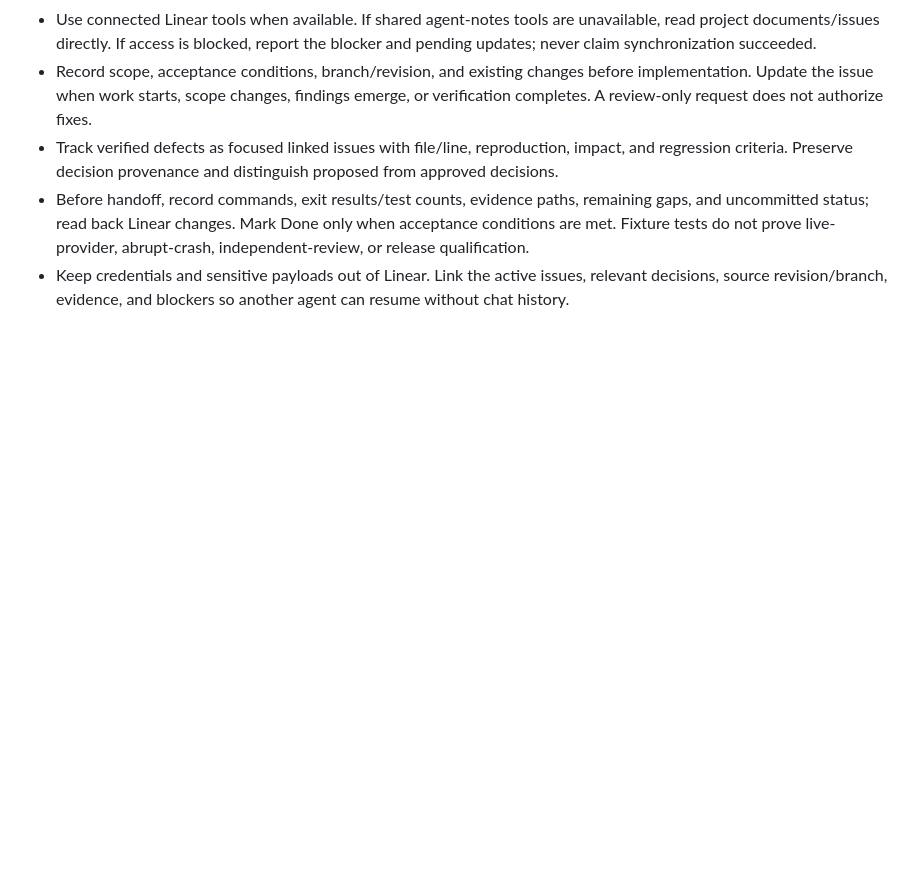
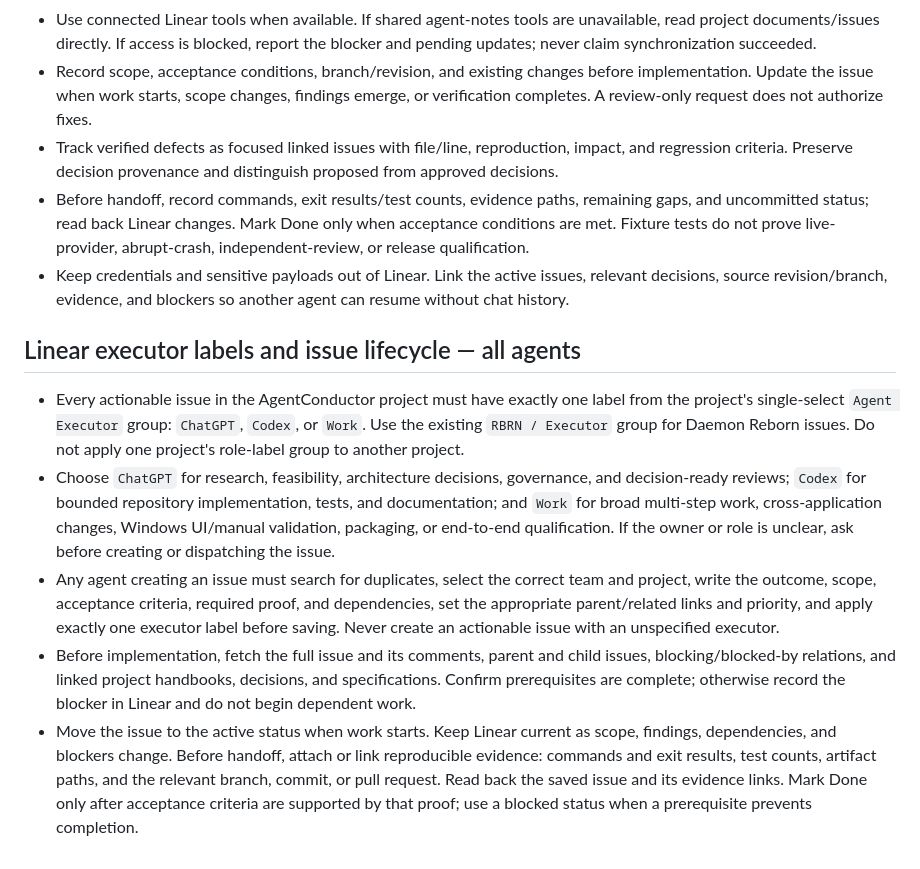
Before and after one commit to Rohan0603/Orchestrator, a Markdown page: AGENTS.md, the part around the change. GitHub-like rendering; blank space fills up the shorter version.

Commit message:
docs: require Linear executor labels and evidence-based agent workflow

```diff
--- a/AGENTS.md
+++ b/AGENTS.md
@@ -42,3 +42,11 @@
 - Track verified defects as focused linked issues with file/line, reproduction, impact, and regression criteria. Preserve decision provenance and distinguish proposed from approved decisions.
 - Before handoff, record commands, exit results/test counts, evidence paths, remaining gaps, and uncommitted status; read back Linear changes. Mark Done only when acceptance conditions are met. Fixture tests do not prove live-provider, abrupt-crash, independent-review, or release qualification.
 - Keep credentials and sensitive payloads out of Linear. Link the active issues, relevant decisions, source revision/branch, evidence, and blockers so another agent can resume without chat history.
+
+## Linear executor labels and issue lifecycle — all agents
+
+- Every actionable issue in the AgentConductor project must have exactly one label from the project's single-select `Agent Executor` group: `ChatGPT`, `Codex`, or `Work`. Use the existing `RBRN / Executor` group for Daemon Reborn issues. Do not apply one project's role-label group to another project.
+- Choose `ChatGPT` for research, feasibility, architecture decisions, governance, and decision-ready reviews; `Codex` for bounded repository implementation, tests, and documentation; and `Work` for broad multi-step work, cross-application changes, Windows UI/manual validation, packaging, or end-to-end qualification. If the owner or role is unclear, ask before creating or dispatching the issue.
+- Any agent creating an issue must search for duplicates, select the correct team and project, write the outcome, scope, acceptance criteria, required proof, and dependencies, set the appropriate parent/related links and priority, and apply exactly one executor label before saving. Never create an actionable issue with an unspecified executor.
+- Before implementation, fetch the full issue and its comments, parent and child issues, blocking/blocked-by relations, and linked project handbooks, decisions, and specifications. Confirm prerequisites are complete; otherwise record the blocker in Linear and do not begin dependent work.
+- Move the issue to the active status when work starts. Keep Linear current as scope, findings, dependencies, and blockers change. Before handoff, attach or link reproducible evidence: commands and exit results, test counts, artifact paths, and the relevant branch, commit, or pull request. Read back the saved issue and its evidence links. Mark Done only after acceptance criteria are supported by that proof; use a blocked status when a prerequisite prevents completion.
```
